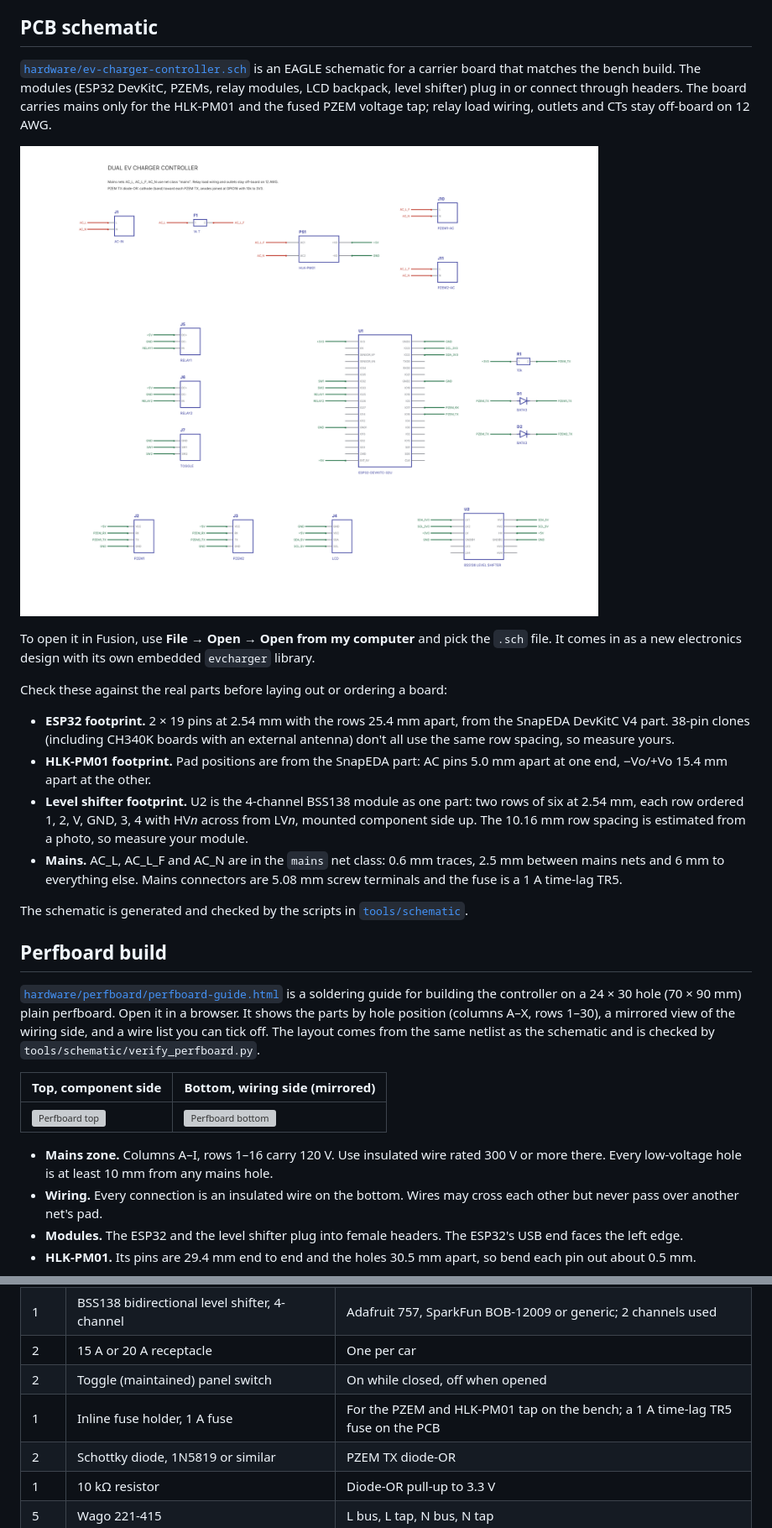
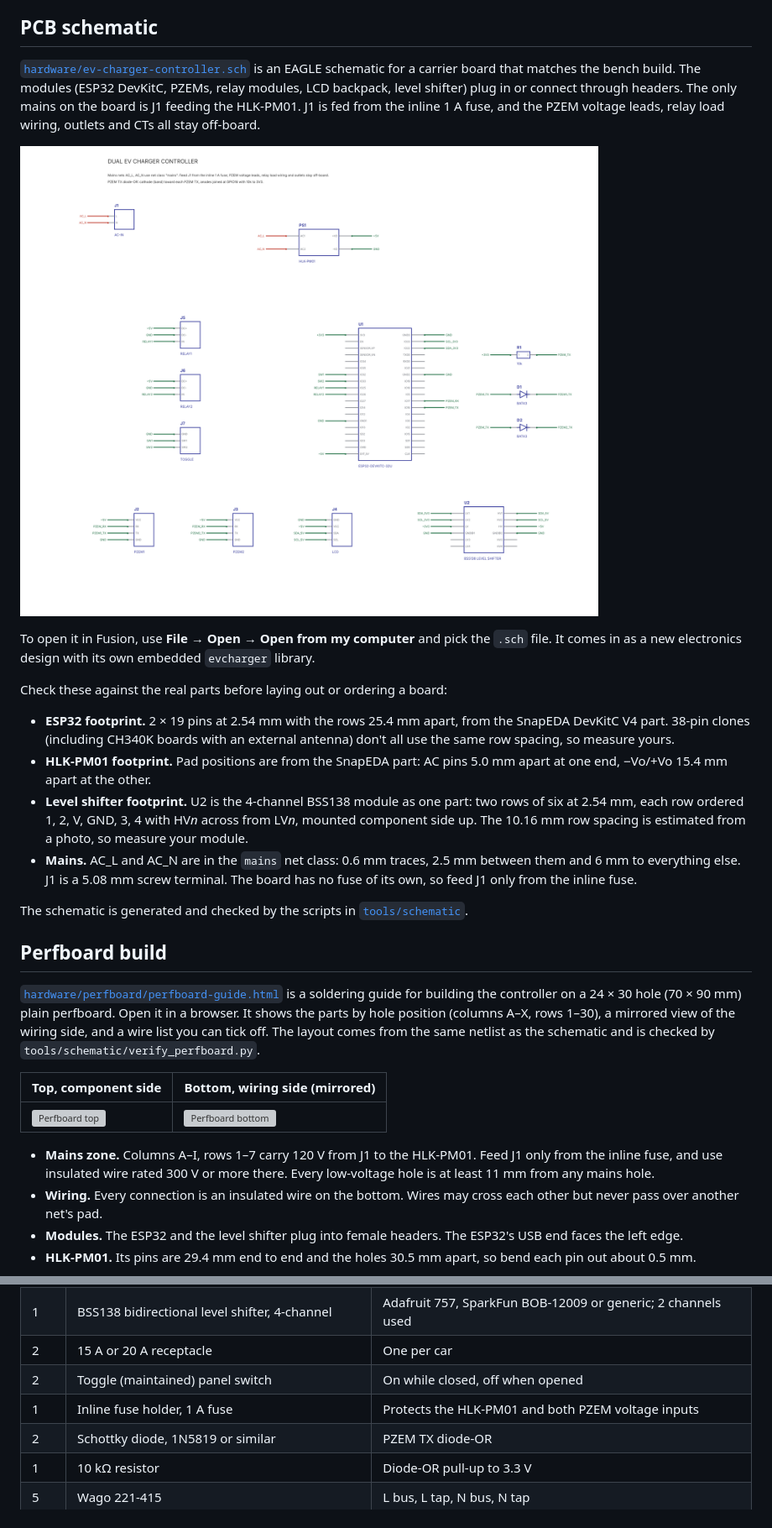
Before and after one commit to ryron01/DualEVChargerController, a Markdown page: README.md, 2 parts joined by grey strips. Shown at 84% size. GitHub-like rendering; pictures changed too: hardware/schematic-preview.png; grey boxes are pictures that could not be loaded.

```diff
--- a/README.md
+++ b/README.md
@@ -170,7 +170,7 @@ Two earlier attempts failed for reasons worth knowing:
 
 ## PCB schematic
 
-[`hardware/ev-charger-controller.sch`](hardware/ev-charger-controller.sch) is an EAGLE schematic for a carrier board that matches the bench build. The modules (ESP32 DevKitC, PZEMs, relay modules, LCD backpack, level shifter) plug in or connect through headers. The board carries mains only for the HLK-PM01 and the fused PZEM voltage tap; relay load wiring, outlets and CTs stay off-board on 12 AWG.
+[`hardware/ev-charger-controller.sch`](hardware/ev-charger-controller.sch) is an EAGLE schematic for a carrier board that matches the bench build. The modules (ESP32 DevKitC, PZEMs, relay modules, LCD backpack, level shifter) plug in or connect through headers. The only mains on the board is J1 feeding the HLK-PM01. J1 is fed from the inline 1 A fuse, and the PZEM voltage leads, relay load wiring, outlets and CTs all stay off-board.
 
 ![Schematic preview](hardware/schematic-preview.png)
 
@@ -181,7 +181,7 @@ Check these against the real parts before laying out or ordering a board:
 - **ESP32 footprint.** 2 × 19 pins at 2.54 mm with the rows 25.4 mm apart, from the SnapEDA DevKitC V4 part. 38-pin clones (including CH340K boards with an external antenna) don't all use the same row spacing, so measure yours.
 - **HLK-PM01 footprint.** Pad positions are from the SnapEDA part: AC pins 5.0 mm apart at one end, −Vo/+Vo 15.4 mm apart at the other.
 - **Level shifter footprint.** U2 is the 4-channel BSS138 module as one part: two rows of six at 2.54 mm, each row ordered 1, 2, V, GND, 3, 4 with HV*n* across from LV*n*, mounted component side up. The 10.16 mm row spacing is estimated from a photo, so measure your module.
-- **Mains.** AC_L, AC_L_F and AC_N are in the `mains` net class: 0.6 mm traces, 2.5 mm between mains nets and 6 mm to everything else. Mains connectors are 5.08 mm screw terminals and the fuse is a 1 A time-lag TR5.
+- **Mains.** AC_L and AC_N are in the `mains` net class: 0.6 mm traces, 2.5 mm between them and 6 mm to everything else. J1 is a 5.08 mm screw terminal. The board has no fuse of its own, so feed J1 only from the inline fuse.
 
 The schematic is generated and checked by the scripts in [`tools/schematic`](tools/schematic).
 
@@ -193,7 +193,7 @@ The schematic is generated and checked by the scripts in [`tools/schematic`](too
 | --- | --- |
 | ![Perfboard top](hardware/perfboard/perfboard-top.svg) | ![Perfboard bottom](hardware/perfboard/perfboard-bottom.svg) |
 
-- **Mains zone.** Columns A–I, rows 1–16 carry 120 V. Use insulated wire rated 300 V or more there. Every low-voltage hole is at least 10 mm from any mains hole.
+- **Mains zone.** Columns A–I, rows 1–7 carry 120 V from J1 to the HLK-PM01. Feed J1 only from the inline fuse, and use insulated wire rated 300 V or more there. Every low-voltage hole is at least 11 mm from any mains hole.
 - **Wiring.** Every connection is an insulated wire on the bottom. Wires may cross each other but never pass over another net's pad.
 - **Modules.** The ESP32 and the level shifter plug into female headers. The ESP32's USB end faces the left edge.
 - **HLK-PM01.** Its pins are 29.4 mm end to end and the holes 30.5 mm apart, so bend each pin out about 0.5 mm.
@@ -220,7 +220,7 @@ python make_guide.py ../../hardware/perfboard
 | 1 | BSS138 bidirectional level shifter, 4-channel | Adafruit 757, SparkFun BOB-12009 or generic; 2 channels used |
 | 2 | 15 A or 20 A receptacle | One per car |
 | 2 | Toggle (maintained) panel switch | On while closed, off when opened |
-| 1 | Inline fuse holder, 1 A fuse | For the PZEM and HLK-PM01 tap on the bench; a 1 A time-lag TR5 fuse on the PCB |
+| 1 | Inline fuse holder, 1 A fuse | Protects the HLK-PM01 and both PZEM voltage inputs |
 | 2 | Schottky diode, 1N5819 or similar | PZEM TX diode-OR |
 | 1 | 10 kΩ resistor | Diode-OR pull-up to 3.3 V |
 | 5 | Wago 221-415 | L bus, L tap, N bus, N tap |
```
Also changed, not shown: 11 other files.
